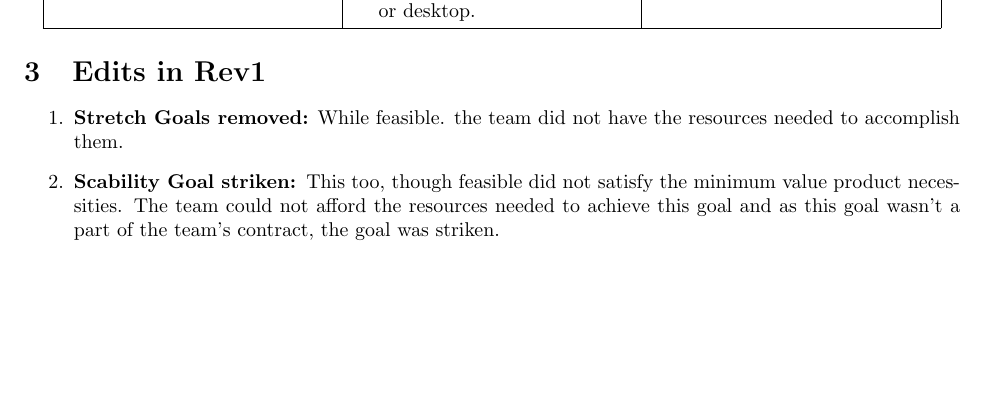
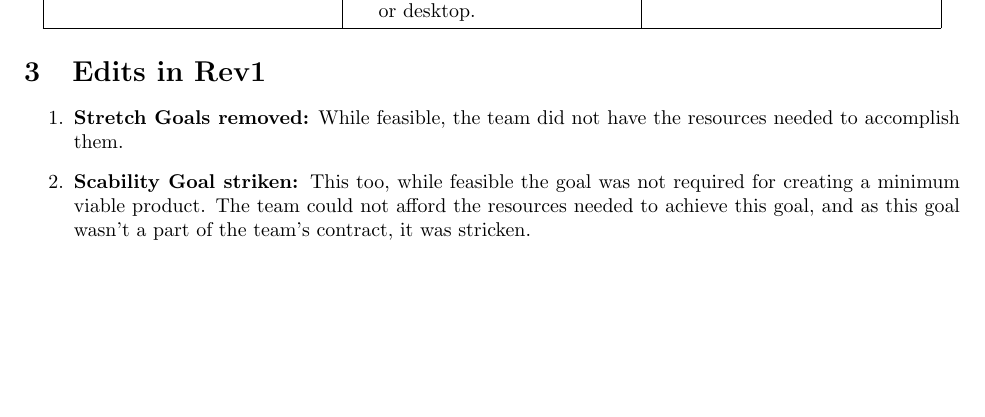
Before and after one commit to calebmech/Book-Bazar, a LaTeX document (documentation/project-goals/Project Goals.tex): part of page 3 of 3, cut so that both start at the same text. Compiled offline with pdfLaTeX.

Commit message:
Goals Updated on Caleb's Feedback

```diff
--- a/documentation/project-goals/Project Goals.tex
+++ b/documentation/project-goals/Project Goals.tex
@@ -110,8 +110,8 @@ Accessible from any device. & The user should be able to use all the features of
 \bc
 
 \be
-\item \textbf{Stretch Goals removed:} While feasible. the team did not have the resources needed to accomplish them.
-\item \textbf{Scability Goal striken: }This too, though feasible did not satisfy the minimum value product necessities. The team could not afford the resources needed to achieve this goal and as this goal wasn't a part of the team's contract, the goal was striken.
+\item \textbf{Stretch Goals removed:} While feasible, the team did not have the resources needed to accomplish them.
+\item \textbf{Scability Goal striken: }This too, while feasible the goal was not required for creating a minimum viable product. The team could not afford the resources needed to achieve this goal, and as this goal wasn't a part of the team's contract, it was stricken.
 \ee
 \ec
 
```
Also changed, not shown: documentation/project-goals/Project Goals.pdf, 1 other file.
